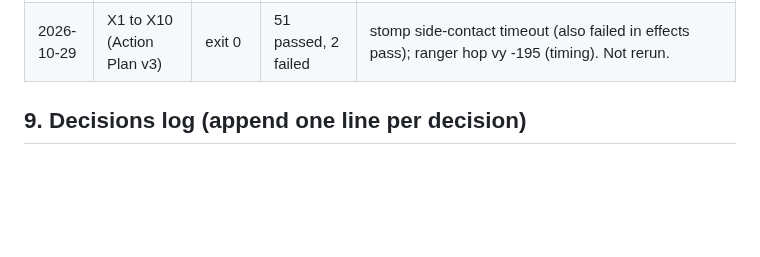
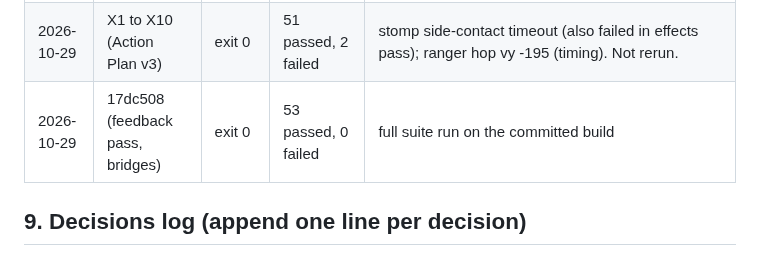
Before and after one commit to xenodorian/GameOfGameBecauseGame, a Markdown page: CLAUDE.md, the part around the change. Drawn GitHub-style; blank space fills up the shorter version.

Commit message:
Record suite results for the feedback pass

```diff
--- a/CLAUDE.md
+++ b/CLAUDE.md
@@ -140,6 +140,7 @@ Open work:
 | 2026-10-29 | 427aced (V7, Action Plan v2) | exit 0 | 53 passed, 0 failed | stomp check fixed (V0); beam test added (V1). Run once. |
 | 2026-10-29 | effects pass | exit 0 | 51 passed, 1 failed | mage beam, banded slash, thrust, bash, hits, flares, shake, flash. Screenshots checked: beam charge, sustain, fade; knight slash, thrust, bash; ranger shot. No page errors. Failed: `stomp defeats a grunt...; side contact respawns safely` (mode was play, not select, after the side contact). Not investigated or rerun: the user stopped test runs. UNVERIFIED cause: wall-clock waits in that check vs heavier effect drawing |
 | 2026-10-29 | X1 to X10 (Action Plan v3) | exit 0 | 51 passed, 2 failed | stomp side-contact timeout (also failed in effects pass); ranger hop vy -195 (timing). Not rerun. |
+| 2026-10-29 | 17dc508 (feedback pass, bridges) | exit 0 | 53 passed, 0 failed | full suite run on the committed build |
 
 ## 9. Decisions log (append one line per decision)
 
```
